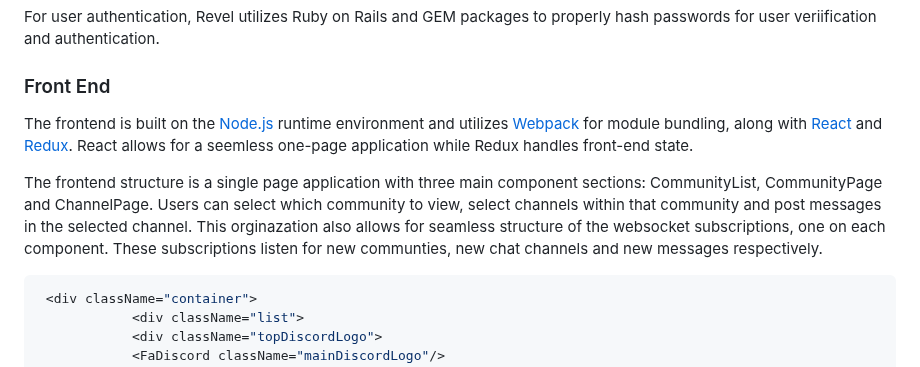
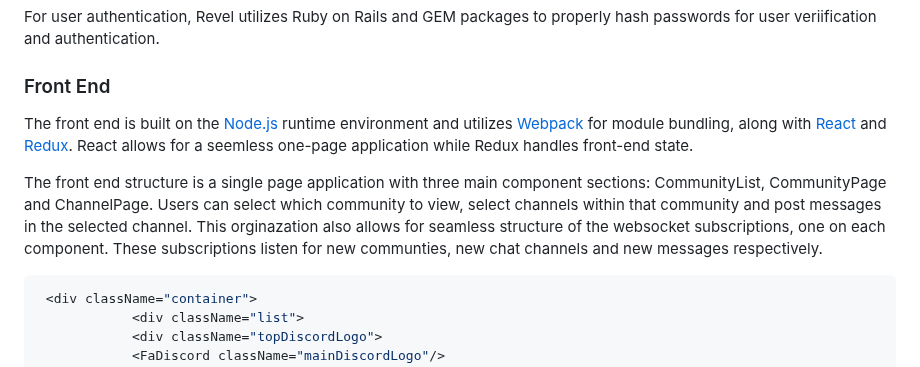
Before and after one commit to Ryderagui/MyDiscord, a Markdown page: README.md, the part around the change. GitHub-like rendering.

````diff
--- a/README.md
+++ b/README.md
@@ -24,9 +24,9 @@ For user authentication, Revel utilizes Ruby on Rails and GEM packages to proper
 
 ### Front End
 
-The frontend is built on the [Node.js](https://nodejs.org/en/about) runtime environment and utilizes [Webpack](https://webpack.js.org/) for module bundling, along with [React](https://react.dev/) and [Redux](https://redux.js.org/). React allows for a seemless one-page application while Redux handles front-end state.
+The front end is built on the [Node.js](https://nodejs.org/en/about) runtime environment and utilizes [Webpack](https://webpack.js.org/) for module bundling, along with [React](https://react.dev/) and [Redux](https://redux.js.org/). React allows for a seemless one-page application while Redux handles front-end state.
 
-The frontend structure is a single page application with three main component sections: CommunityList, CommunityPage and ChannelPage. Users can select which community to view, select channels within that community and post messages in the selected channel. This orginazation also allows for seamless structure of the websocket subscriptions, one on each component. These subscriptions listen for new communties, new chat channels and new messages respectively.
+The front end structure is a single page application with three main component sections: CommunityList, CommunityPage and ChannelPage. Users can select which community to view, select channels within that community and post messages in the selected channel. This orginazation also allows for seamless structure of the websocket subscriptions, one on each component. These subscriptions listen for new communties, new chat channels and new messages respectively.
 
 ```javascript
  <div className="container">
````
